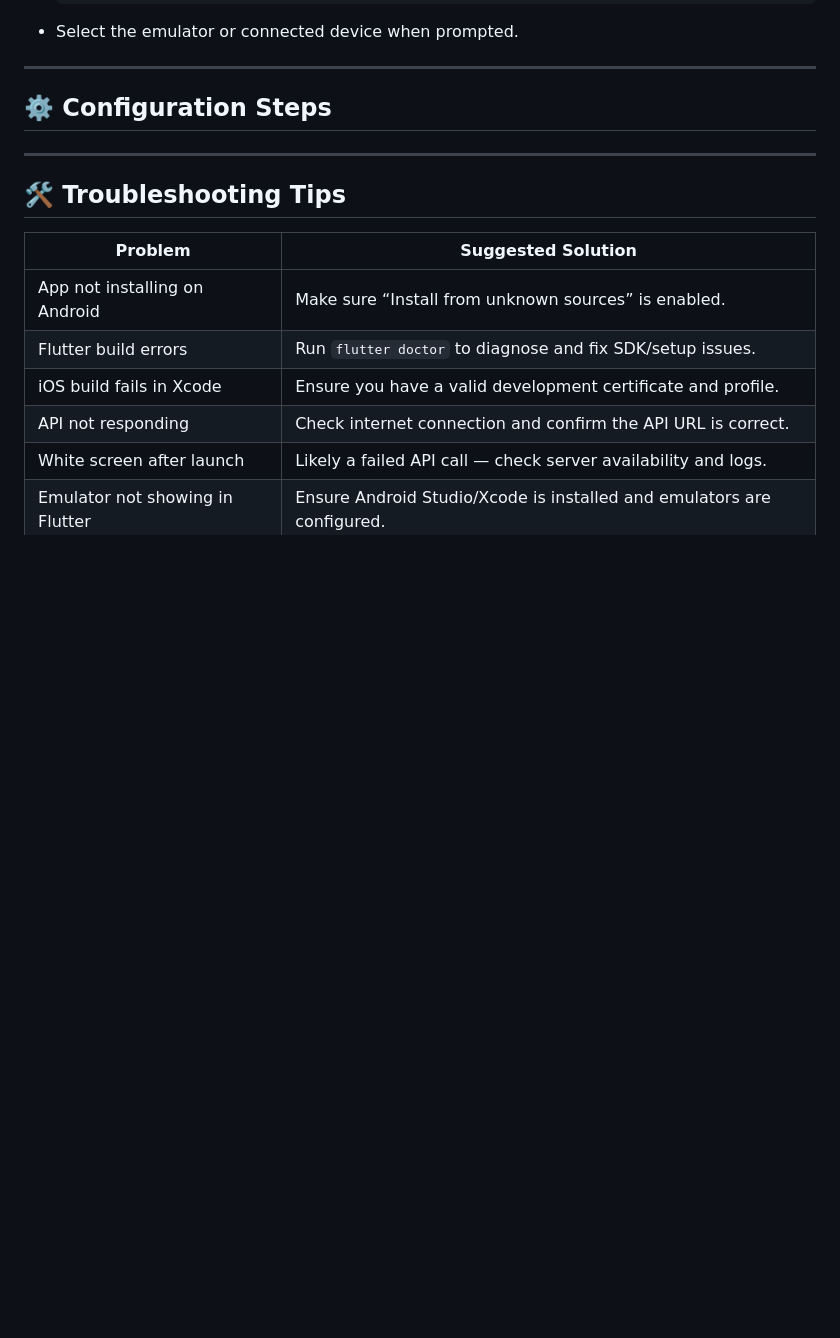
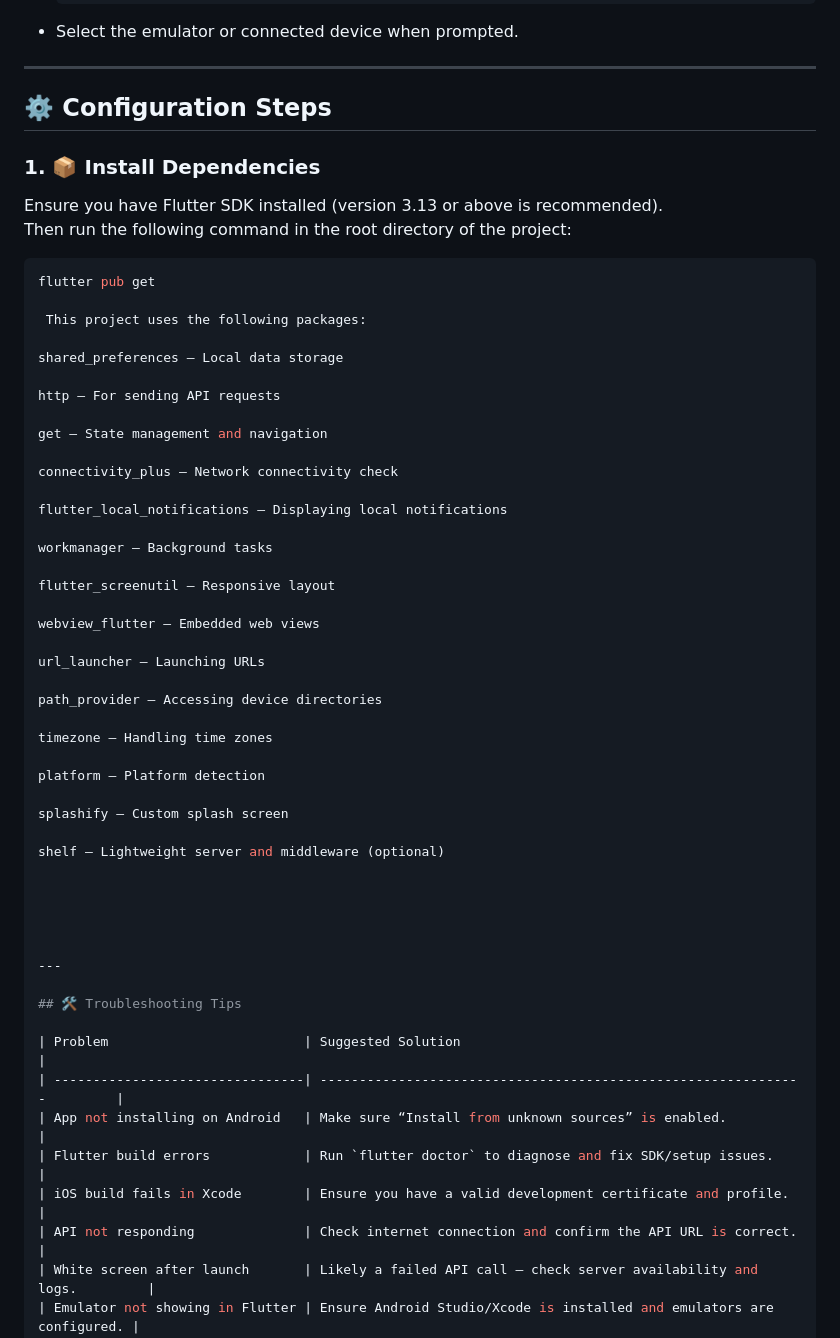
Before and after one commit to Mahaismailelsayed/Students-Service, a Markdown page: README.md, the part around the change. Rendered like a GitHub page; blank space fills up the shorter version.

````diff
--- a/README.md
+++ b/README.md
@@ -156,6 +156,46 @@ To build and run the app from source, follow these steps:
 
 ## ⚙️ Configuration Steps
 
+### 1. 📦 Install Dependencies
+
+Ensure you have Flutter SDK installed (version 3.13 or above is recommended).
+Then run the following command in the root directory of the project:
+
+```bash
+flutter pub get
+
+ This project uses the following packages:
+
+shared_preferences – Local data storage
+
+http – For sending API requests
+
+get – State management and navigation
+
+connectivity_plus – Network connectivity check
+
+flutter_local_notifications – Displaying local notifications
+
+workmanager – Background tasks
+
+flutter_screenutil – Responsive layout
+
+webview_flutter – Embedded web views
+
+url_launcher – Launching URLs
+
+path_provider – Accessing device directories
+
+timezone – Handling time zones
+
+platform – Platform detection
+
+splashify – Custom splash screen
+
+shelf – Lightweight server and middleware (optional)
+
+
+
 
 
 ---
````
